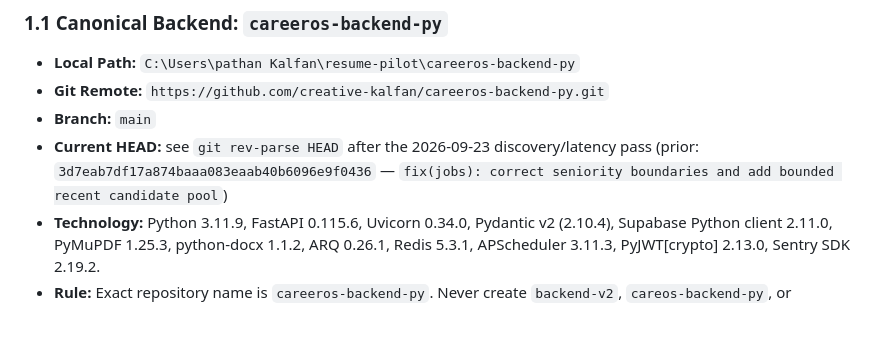
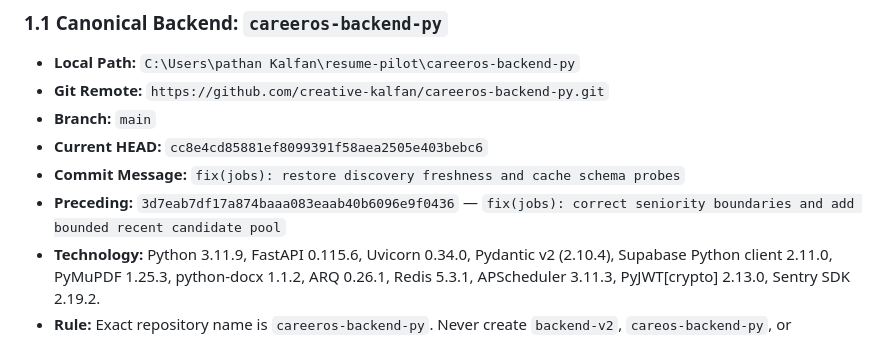
Before and after one commit to creative-kalfan/careeros-backend-py, a Markdown page: COMPLETE_SYSTEM.md, the part around the change. Drawn GitHub-style.

Commit message:
docs: record discovery-pass commit SHA in COMPLETE_SYSTEM.md

```diff
--- a/COMPLETE_SYSTEM.md
+++ b/COMPLETE_SYSTEM.md
@@ -13,7 +13,9 @@ This document is the single source of truth for the entire CareerOS codebase. It
 - **Local Path:** `C:\Users\pathan Kalfan\resume-pilot\careeros-backend-py`
 - **Git Remote:** `https://github.com/creative-kalfan/careeros-backend-py.git`
 - **Branch:** `main`
-- **Current HEAD:** see `git rev-parse HEAD` after the 2026-09-23 discovery/latency pass (prior: `3d7eab7df17a874baaa083eaab40b6096e9f0436` — `fix(jobs): correct seniority boundaries and add bounded recent candidate pool`)
+- **Current HEAD:** `cc8e4cd85881ef8099391f58aea2505e403bebc6`
+- **Commit Message:** `fix(jobs): restore discovery freshness and cache schema probes`
+- **Preceding:** `3d7eab7df17a874baaa083eaab40b6096e9f0436` — `fix(jobs): correct seniority boundaries and add bounded recent candidate pool`
 - **Technology:** Python 3.11.9, FastAPI 0.115.6, Uvicorn 0.34.0, Pydantic v2 (2.10.4), Supabase Python client 2.11.0, PyMuPDF 1.25.3, python-docx 1.1.2, ARQ 0.26.1, Redis 5.3.1, APScheduler 3.11.3, PyJWT[crypto] 2.13.0, Sentry SDK 2.19.2.
 - **Rule:** Exact repository name is `careeros-backend-py`. Never create `backend-v2`, `careos-backend-py`, or duplicate folders.
 
```
